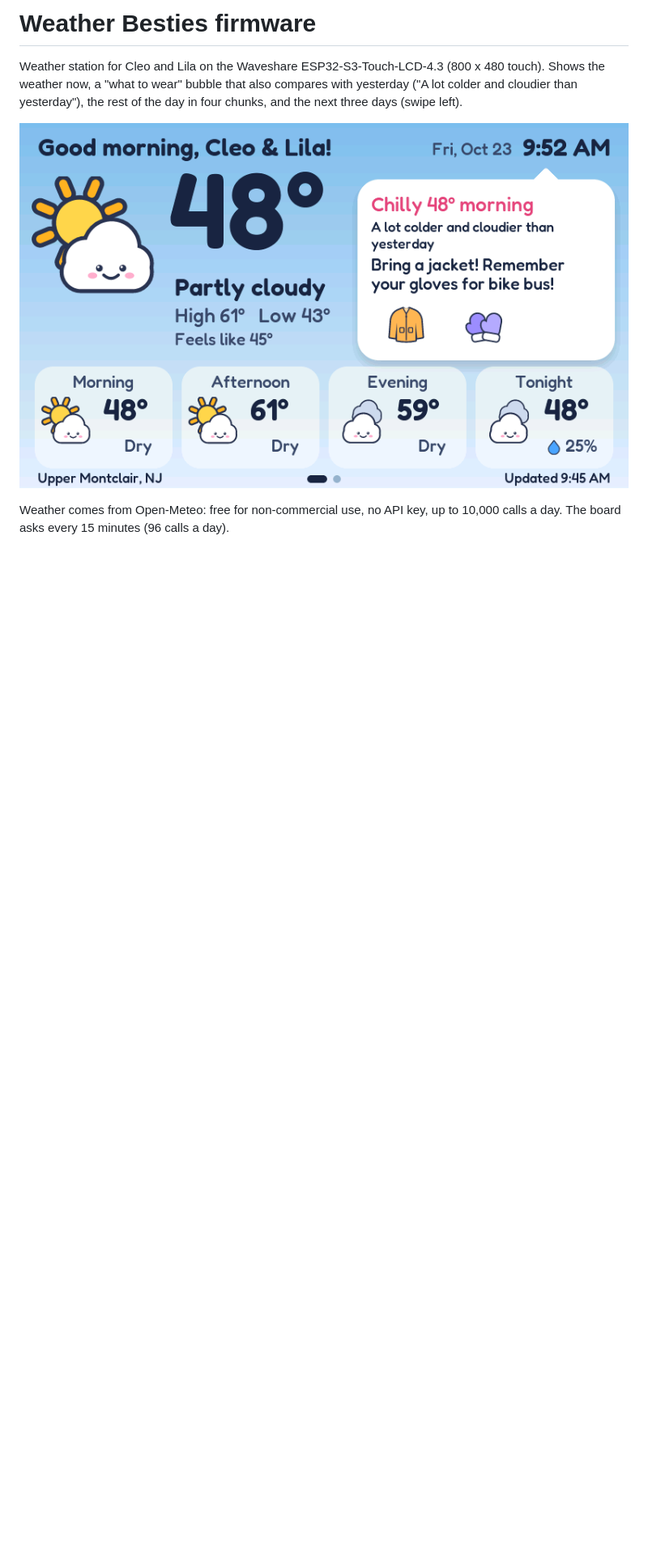
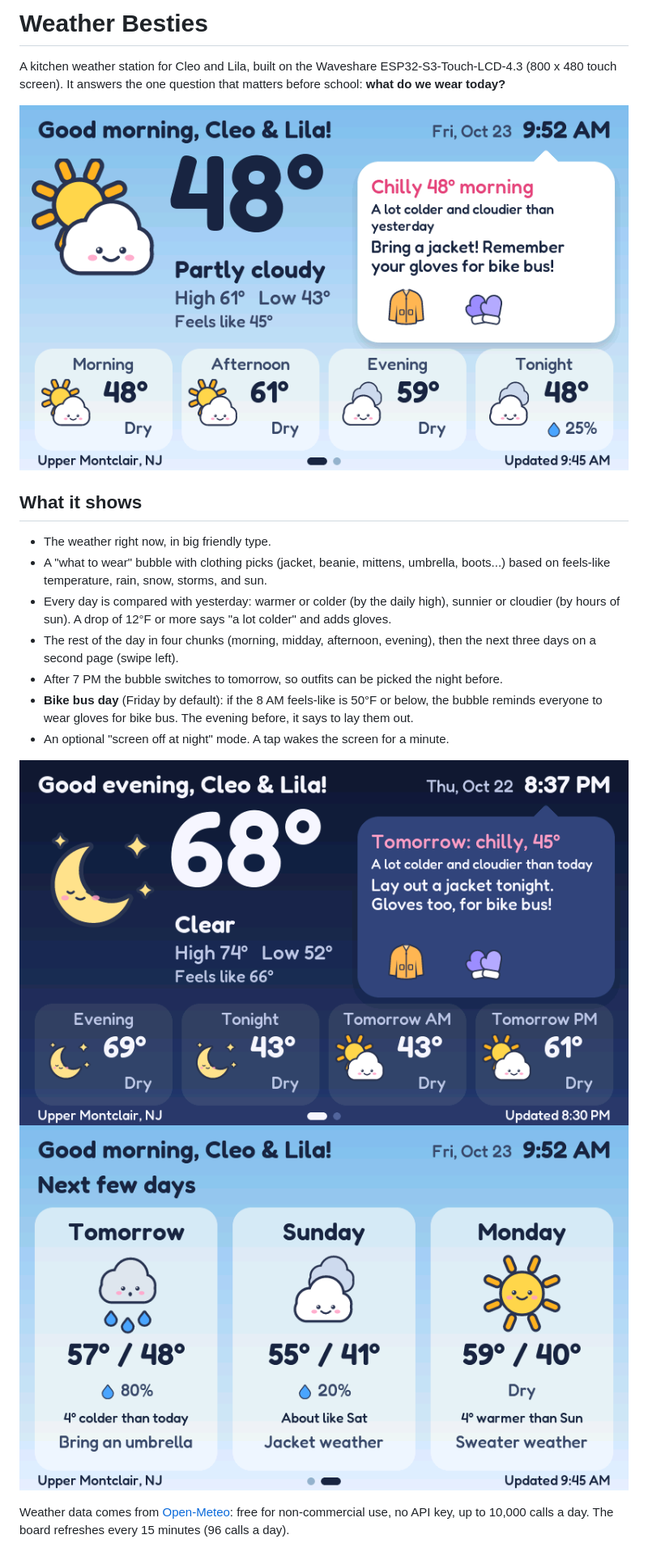
Before and after one commit to boriskozak/weather-besties, a Markdown page: README.md, the part around one of its changes. Shown at 81% size. Rendered like a GitHub page; blank space fills up the shorter version.

```diff
--- a/README.md
+++ b/README.md
@@ -1,5 +1,4 @@
-# Weather Besties firmware
+# Weather Besties
 
-Weather station for Cleo and Lila on the Waveshare ESP32-S3-Touch-LCD-4.3 (800 x 480 touch).
-Shows the weather now, a "what to wear" bubble that also compares with yesterday ("A lot colder and cloudier than yesterday"), the rest of the day in four chunks, and the next three days (swipe left).
+A kitchen weather station for Cleo and Lila, built on the Waveshare ESP32-S3-Touch-LCD-4.3 (800 x 480 touch screen). It answers the one question that matters before school: **what do we wear today?**
 
@@ -7,2 +6,16 @@ Shows the weather now, a "what to wear" bubble that also compares with yesterday
 
-Weather comes from Open-Meteo: free for non-commercial use, no API key, up to 10,000 calls a day. The board asks every 15 minutes (96 calls a day).
+## What it shows
+
+- The weather right now, in big friendly type.
+- A "what to wear" bubble with clothing picks (jacket, beanie, mittens, umbrella, boots...) based on feels-like temperature, rain, snow, storms, and sun.
+- Every day is compared with yesterday: warmer or colder (by the daily high), sunnier or cloudier (by hours of sun). A drop of 12°F or more says "a lot colder" and adds gloves.
+- The rest of the day in four chunks (morning, midday, afternoon, evening), then the next three days on a second page (swipe left).
+- After 7 PM the bubble switches to tomorrow, so outfits can be picked the night before.
+- **Bike bus day** (Friday by default): if the 8 AM feels-like is 50°F or below, the bubble reminds everyone to wear gloves for bike bus. The evening before, it says to lay them out.
+- An optional "screen off at night" mode. A tap wakes the screen for a minute.
+
+![Evening screen](docs/evening.png)
+![Next days](docs/next-days.png)
+
+Weather data comes from [Open-Meteo](https://open-meteo.com): free for non-commercial use, no API key, up to 10,000 calls a day. The board refreshes every 15 minutes (96 calls a day).
+
```
Also changed, not shown: other parts of README.md (+45 -29 lines).
